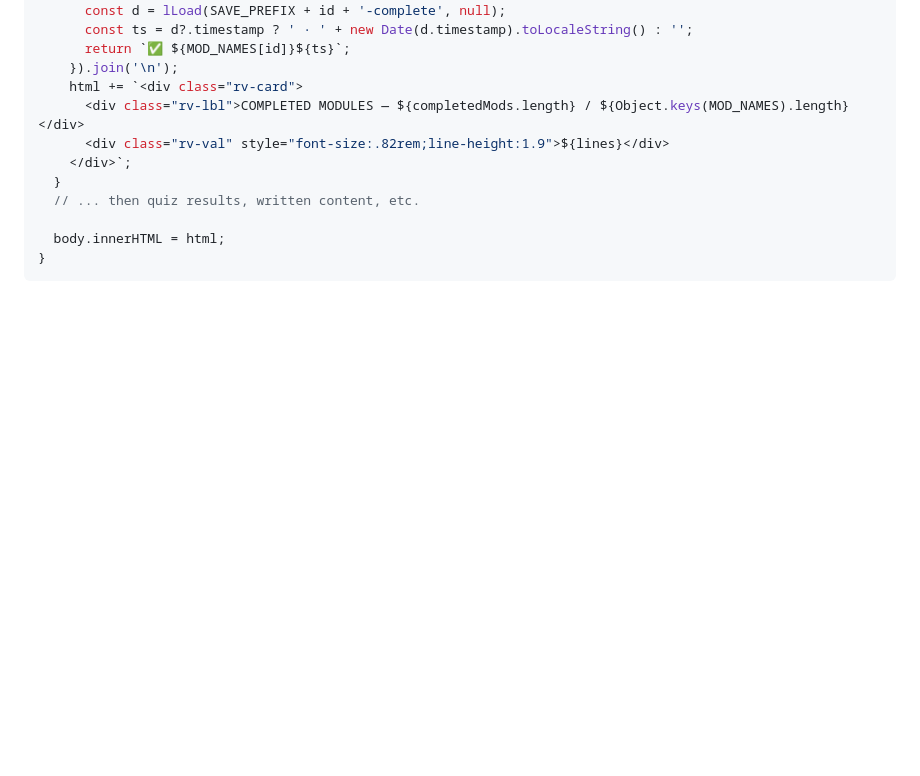
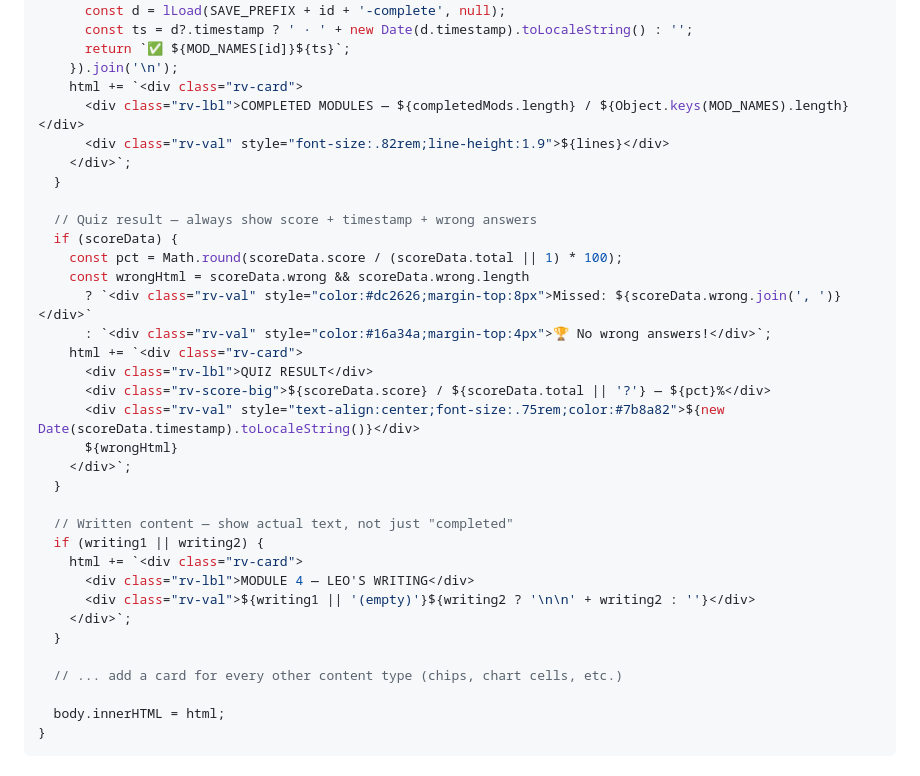
Before and after one commit to leaneritan/Leo-English-League, a Markdown page: CLAUDE.md, the part around one of its changes. GitHub-like rendering; blank space fills up the shorter version.

```diff
--- a/CLAUDE.md
+++ b/CLAUDE.md
@@ -243,7 +269,30 @@ function initReviewMode() {
       <div class="rv-val" style="font-size:.82rem;line-height:1.9">${lines}</div>
     </div>`;
   }
-  // ... then quiz results, written content, etc.
+
+  // Quiz result — always show score + timestamp + wrong answers
+  if (scoreData) {
+    const pct = Math.round(scoreData.score / (scoreData.total || 1) * 100);
+    const wrongHtml = scoreData.wrong && scoreData.wrong.length
+      ? `<div class="rv-val" style="color:#dc2626;margin-top:8px">Missed: ${scoreData.wrong.join(', ')}</div>`
+      : `<div class="rv-val" style="color:#16a34a;margin-top:4px">🏆 No wrong answers!</div>`;
+    html += `<div class="rv-card">
+      <div class="rv-lbl">QUIZ RESULT</div>
+      <div class="rv-score-big">${scoreData.score} / ${scoreData.total || '?'} — ${pct}%</div>
+      <div class="rv-val" style="text-align:center;font-size:.75rem;color:#7b8a82">${new Date(scoreData.timestamp).toLocaleString()}</div>
+      ${wrongHtml}
+    </div>`;
+  }
+
+  // Written content — show actual text, not just "completed"
+  if (writing1 || writing2) {
+    html += `<div class="rv-card">
+      <div class="rv-lbl">MODULE 4 — LEO'S WRITING</div>
+      <div class="rv-val">${writing1 || '(empty)'}${writing2 ? '\n\n' + writing2 : ''}</div>
+    </div>`;
+  }
+
+  // ... add a card for every other content type (chips, chart cells, etc.)
 
   body.innerHTML = html;
 }
```
Also changed, not shown: other parts of CLAUDE.md (+49 -11 lines).
